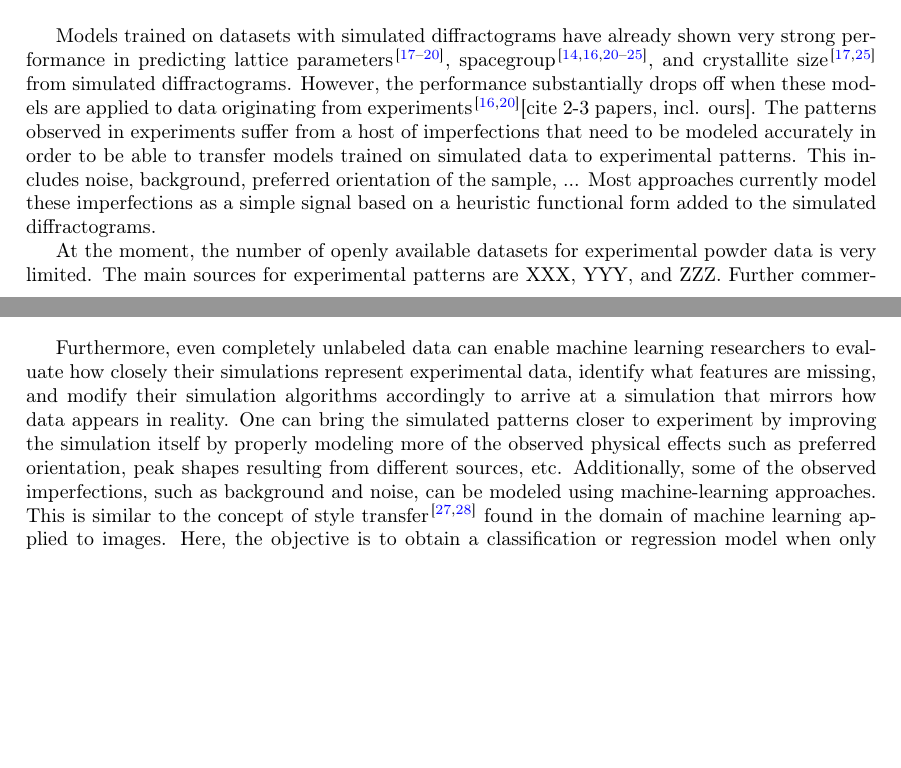
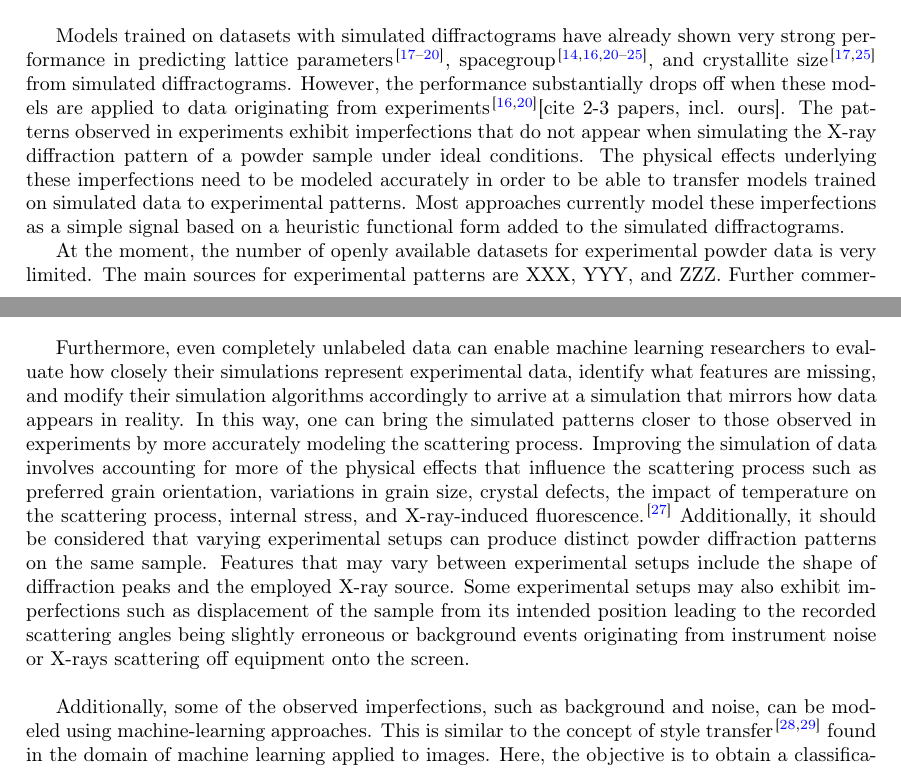
Before and after one commit to aimat-lab/opXRD-paper, a LaTeX paper (main.tex, which reads chapters/01_introduction.tex): two parts of pages 2 and 3 of 14 before the commit and two parts of pages 2 and 3 of 15 after it, joined at a grey line, cut so that both start at the same text, the shorter picture padded with empty space. Compiled offline with pdfLaTeX.

Commit message:
Described and hinted at imperfections that need to be simulated

```diff
--- a/chapters/01_introduction.tex
+++ b/chapters/01_introduction.tex
@@ -17,15 +17,18 @@ So far, however, due to an absence of labeled datasets with experimental diffrac
 % Predicting structure information with machine learning
 Models trained on datasets with simulated diffractograms have already shown very strong performance in predicting lattice parameters\cite{Dong2021, Chitturi2021, Habershon2004, zhang2024crystallographic}, spacegroup \cite{Schopmans2023, Oviedo2018, Park2017, Vecsei2018, Zaloga2020, Suzuki2020, Chakraborty2021,zhang2024crystallographic}, and crystallite size \cite{Dong2021, Chakraborty2021} from simulated diffractograms.
 However, the performance substantially drops off when these models are applied to data originating from experiments \cite{Schopmans2023,zhang2024crystallographic}[cite 2-3 papers, incl. ours].
-The patterns observed in experiments suffer from a host of imperfections that need to be modeled accurately in order to be able to transfer models trained on simulated data to experimental patterns. This includes noise, background, preferred orientation of the sample, ...
-Most approaches currently model these imperfections as a simple signal based on a heuristic functional form added to the simulated diffractograms.
+The patterns observed in experiments exhibit imperfections that do not appear when simulating the X-ray diffraction pattern of a powder sample under ideal conditions. The physical effects underlying these imperfections need to be modeled accurately in order to be able to transfer models trained on simulated data to experimental patterns. Most approaches currently model these imperfections as a simple signal based on a heuristic functional form added to the simulated diffractograms.
+
+%This includes preferred grain orientation, instrument noise, crystallographic defects, internal stress, background originating from various sources, preferred orientation of the sample, ...
 
 At the moment, the number of openly available datasets for experimental powder data is very limited. The main sources for experimental patterns are XXX, YYY, and ZZZ. Further commercial datasets such as KKK and LLL exist, but license fees and restrictions in their use to train publishable models or even publish the training data limit their usability. Collecting a labeled dataset of raw experimental powder X-ray diffraction data of sufficient size to directly train a model that predicts crystal structure information is likely out of reach. The most advanced ML models currently are trained on approximately $10^7 - 10^8$ simulated diffractograms, which is - to the best of our knowledge - three orders of magnitude larger than the largest currently curated experimental dataset (PDF-5+ with approximately 20,000 experimental patterns) and even x orders of magnitude larger than the number of unlabeled diffractograms in the opXRD dataset we present here. \\
 
 However, even small labeled and also unlabeled experimental diffractograms hold significant value in practice. First of all, labeled data can be used to better test and benchmark existing and new automated analysis approaches, which yields a better comparison than when using the very limited currently available datasets, such as the commonly used RRUFF mineral dataset\cite{Armbruster2015}. \\
 
-Furthermore, even completely unlabeled data can enable machine learning researchers to evaluate how closely their simulations represent experimental data, identify what features are missing, and modify their simulation algorithms accordingly to arrive at a simulation that mirrors how data appears in reality.
-One can bring the simulated patterns closer to experiment by improving the simulation itself by properly modeling more of the observed physical effects such as preferred orientation, peak shapes resulting from different sources, etc.
+Furthermore, even completely unlabeled data can enable machine learning researchers to evaluate how closely their simulations represent experimental data, identify what features are missing, and modify their simulation algorithms accordingly to arrive at a simulation that mirrors how data appears in reality. In this way, one can bring the simulated patterns closer to those observed in experiments by more accurately modeling the scattering process. Improving the simulation of data involves accounting for more of the physical effects that influence the scattering process such as preferred grain orientation, variations in grain size, crystal defects, the impact of temperature on the scattering process, internal stress, and X-ray-induced fluorescence. \cite{cao2024simxrd} Additionally, it should be considered that varying experimental setups can produce distinct powder diffraction patterns on the same sample. Features that may vary between experimental setups include the shape of diffraction peaks and the employed X-ray source. Some experimental setups may also exhibit imperfections such as displacement of the sample from its intended position leading to the recorded scattering angles being slightly erroneous or background events originating from instrument noise or  X-rays scattering off equipment onto the screen.\\
+
+% Polarizaiton and detector geometry
+
 Additionally, some of the observed imperfections, such as background and noise, can be modeled using machine-learning approaches. This is similar to the concept of style transfer\cite{Gatys2016, Ganin2015} found in the domain of machine learning applied to images. Here, the objective is to obtain a classification or regression model when only labeled images of one style (simulated data) and unlabeled or partially labeled images of another style (experimental data) are available. \\
 
 In this publication, we provide a new open powder X-ray diffraction (opXRD) dataset that collects a broad range of patterns from experiments, exceeding the currently available amount of openly accessible experimental patterns by XX.
```
